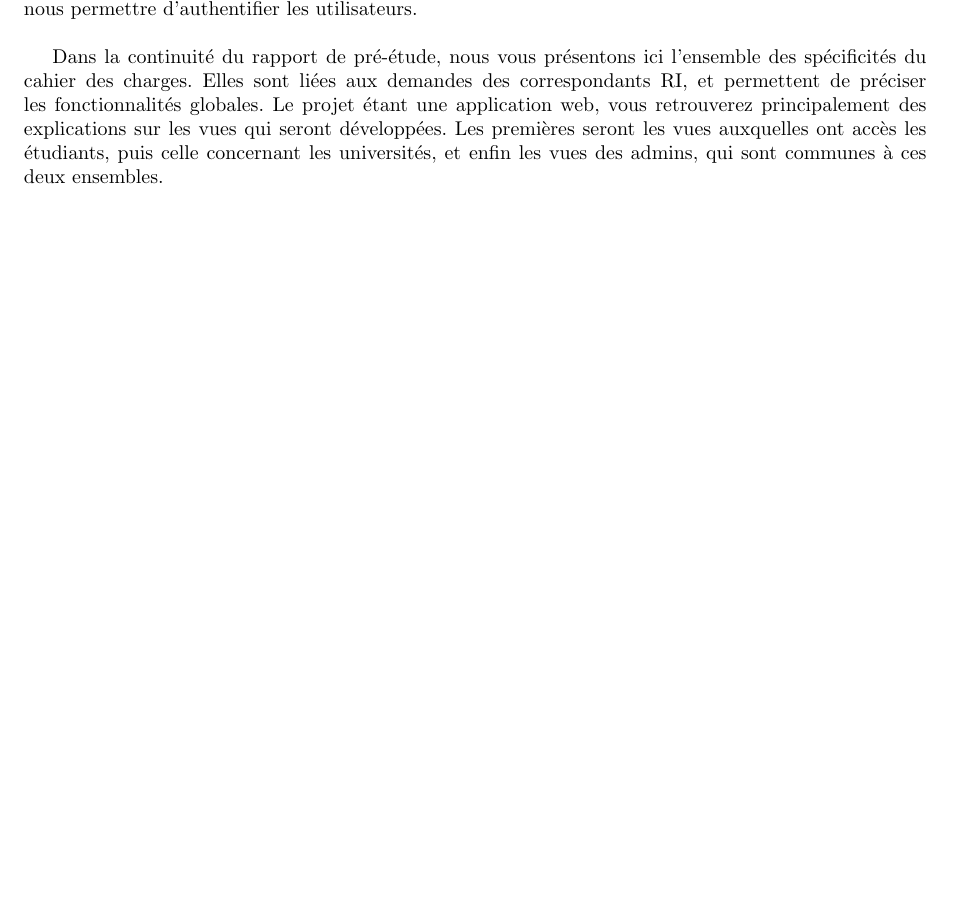
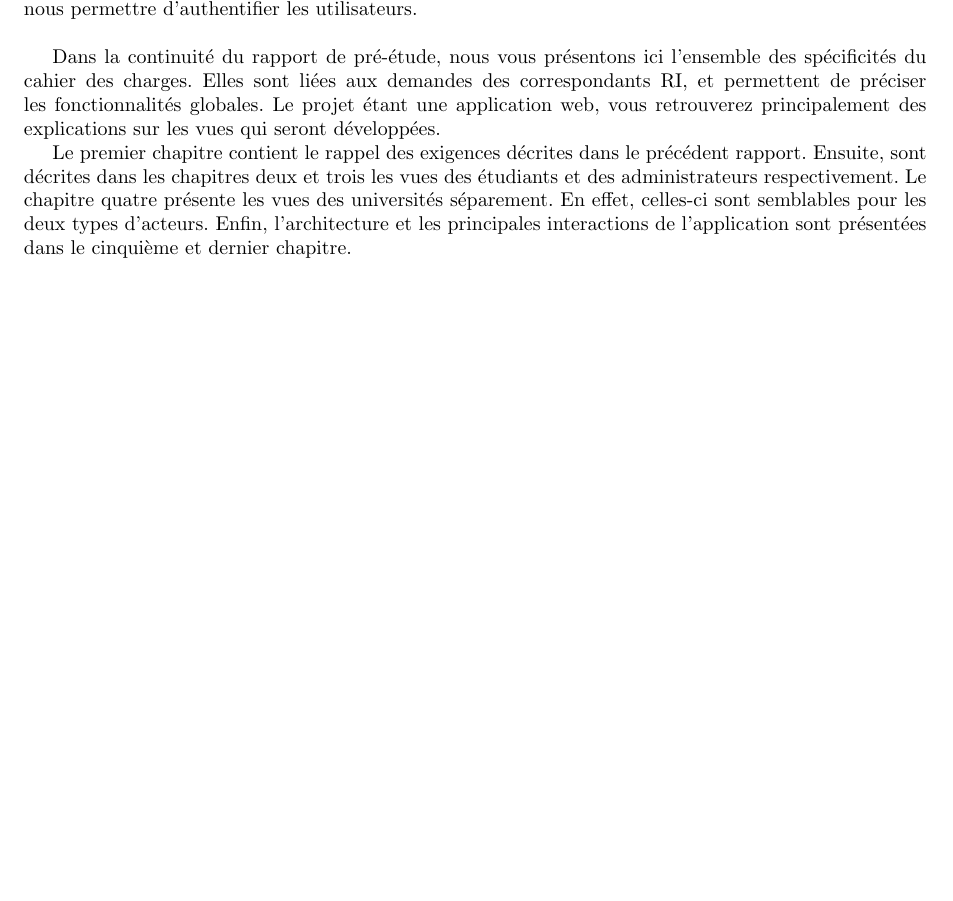
Before and after one commit to Livda/ILikeToMoveIt, a LaTeX document (Rapport de Specs/RAPPORT.tex, which reads Rapport de Specs/Introduction.tex): part of page 3 of 16, cut so that both start at the same text. Compiled offline with pdfLaTeX.

Commit message:
Update Introduction to match Nikolaos' corrections

```diff
--- a/Rapport de Specs/Introduction.tex
+++ b/Rapport de Specs/Introduction.tex
@@ -11,4 +11,6 @@ L'application Web sera donc développée en \php, à l'aide du framework \symfon
 
 \bigbreak
 
-Dans la continuité du rapport de pré-étude, nous vous présentons ici l'ensemble des spécificités du cahier des charges. Elles sont liées aux demandes des \ris, et permettent de préciser les fonctionnalités globales. Le projet étant une application web, vous retrouverez principalement des explications sur les vues qui seront développées. Les premières seront les vues auxquelles ont accès les étudiants, puis celle concernant les universités, et enfin les vues des admins, qui sont communes à ces deux ensembles.
+Dans la continuité du rapport de pré-étude, nous vous présentons ici l'ensemble des spécificités du cahier des charges. Elles sont liées aux demandes des \ris, et permettent de préciser les fonctionnalités globales. Le projet étant une application web, vous retrouverez principalement des explications sur les vues qui seront développées.
+
+Le premier chapitre contient le rappel des exigences décrites dans le précédent rapport. Ensuite, sont décrites dans les chapitres deux et trois les vues des étudiants et des administrateurs respectivement. Le chapitre quatre présente les vues des universités séparement. En effet, celles-ci sont semblables pour les deux types d'acteurs. Enfin, l'architecture et les principales interactions de l'application sont présentées dans le cinquième et dernier chapitre.
```
